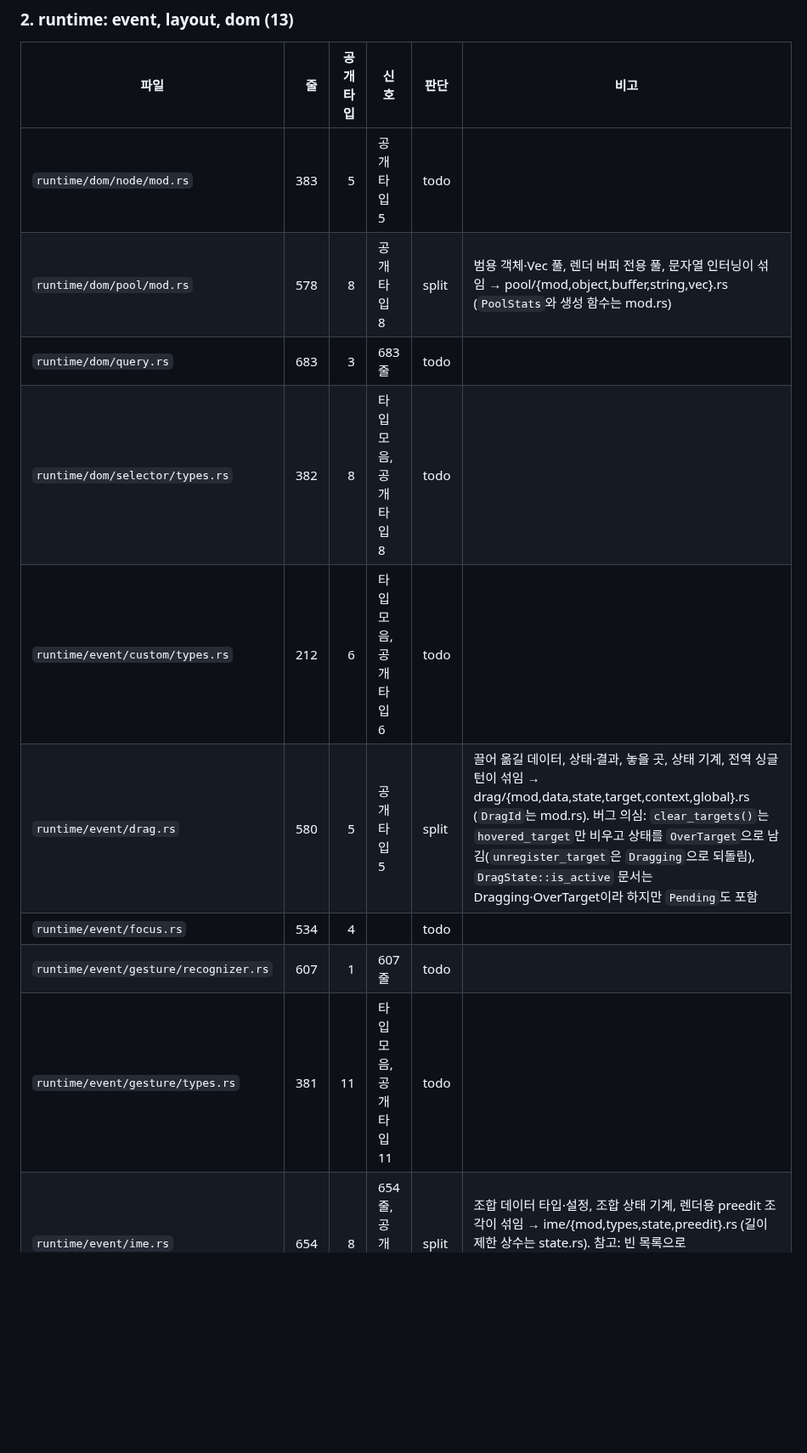
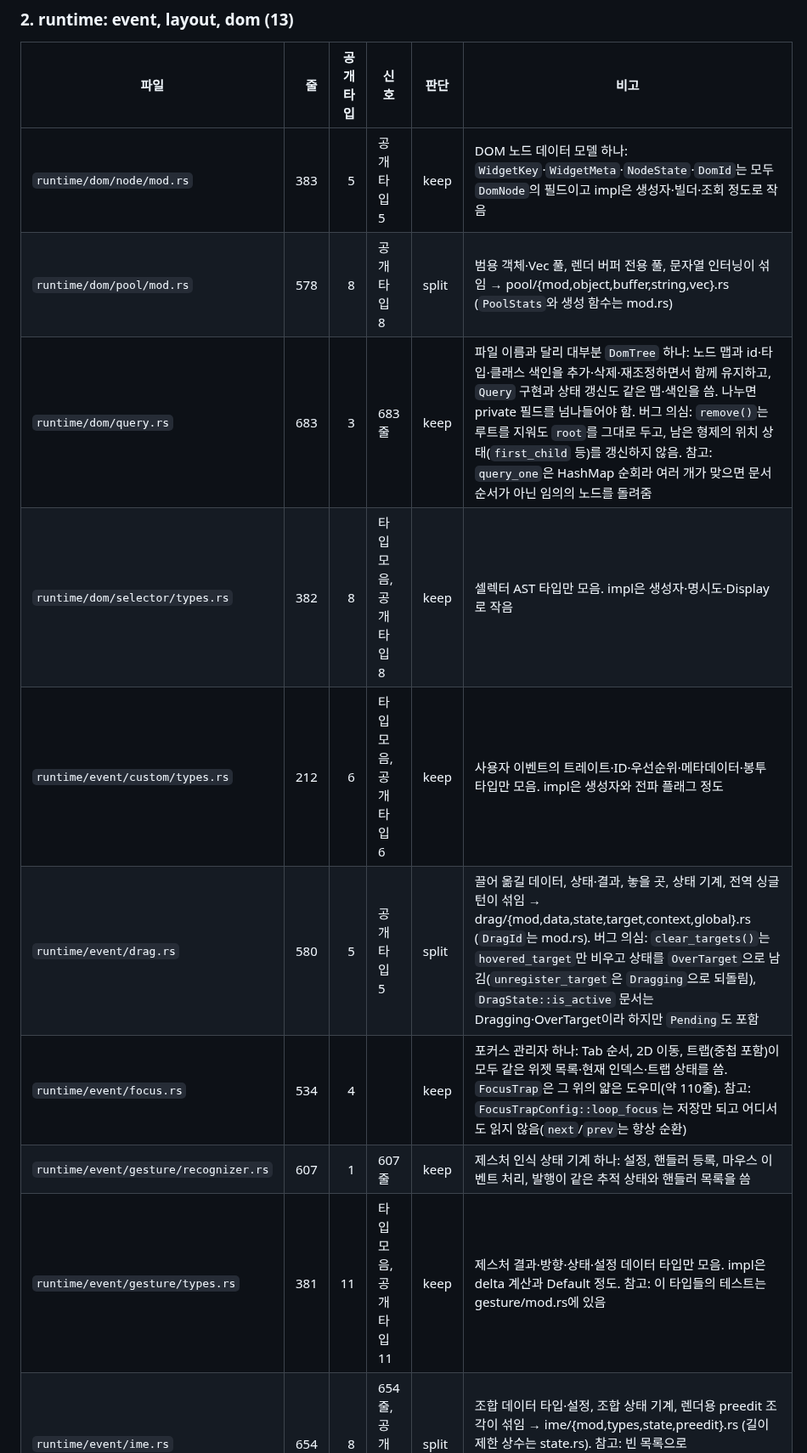
Before and after one commit to hawk90/revue, a Markdown page: docs/refactor/srp-audit.md, the part around one of its changes. Shown at 85% size. Drawn GitHub-style; blank space fills up the shorter version.

Commit message:
docs(refactor): record the files kept whole in batch 2
Nine of the thirteen batch-2 files stay as they are: data-model files
(dom node, selector, custom event, gesture and layout node types), the
event module root, and three files whose length is one stateful type
(DomTree in query.rs, FocusManager, GestureRecognizer). Reasons and the
suspected bugs seen while reading are in the audit table.

```diff
--- a/docs/refactor/srp-audit.md
+++ b/docs/refactor/srp-audit.md
@@ -63,13 +63,13 @@ PR은 아래 묶음마다 하나다(묶음 번호 순서로 진행). 파일마
 
 | 파일 | 줄 | 공개 타입 | 신호 | 판단 | 비고 |
 |---|---:|---:|---|---|---|
-| `runtime/dom/node/mod.rs` | 383 | 5 | 공개 타입 5 | todo | |
+| `runtime/dom/node/mod.rs` | 383 | 5 | 공개 타입 5 | keep | DOM 노드 데이터 모델 하나: `WidgetKey`·`WidgetMeta`·`NodeState`·`DomId`는 모두 `DomNode`의 필드이고 impl은 생성자·빌더·조회 정도로 작음 |
 | `runtime/dom/pool/mod.rs` | 578 | 8 | 공개 타입 8 | split | 범용 객체·Vec 풀, 렌더 버퍼 전용 풀, 문자열 인터닝이 섞임 → pool/{mod,object,buffer,string,vec}.rs (`PoolStats`와 생성 함수는 mod.rs) |
-| `runtime/dom/query.rs` | 683 | 3 | 683줄 | todo | |
-| `runtime/dom/selector/types.rs` | 382 | 8 | 타입 모음, 공개 타입 8 | todo | |
-| `runtime/event/custom/types.rs` | 212 | 6 | 타입 모음, 공개 타입 6 | todo | |
+| `runtime/dom/query.rs` | 683 | 3 | 683줄 | keep | 파일 이름과 달리 대부분 `DomTree` 하나: 노드 맵과 id·타입·클래스 색인을 추가·삭제·재조정하면서 함께 유지하고, `Query` 구현과 상태 갱신도 같은 맵·색인을 씀. 나누면 private 필드를 넘나들어야 함. 버그 의심: `remove()`는 루트를 지워도 `root`를 그대로 두고, 남은 형제의 위치 상태(`first_child` 등)를 갱신하지 않음. 참고: `query_one`은 HashMap 순회라 여러 개가 맞으면 문서 순서가 아닌 임의의 노드를 돌려줌 |
+| `runtime/dom/selector/types.rs` | 382 | 8 | 타입 모음, 공개 타입 8 | keep | 셀렉터 AST 타입만 모음. impl은 생성자·명시도·Display로 작음 |
+| `runtime/event/custom/types.rs` | 212 | 6 | 타입 모음, 공개 타입 6 | keep | 사용자 이벤트의 트레이트·ID·우선순위·메타데이터·봉투 타입만 모음. impl은 생성자와 전파 플래그 정도 |
 | `runtime/event/drag.rs` | 580 | 5 | 공개 타입 5 | split | 끌어 옮길 데이터, 상태·결과, 놓을 곳, 상태 기계, 전역 싱글턴이 섞임 → drag/{mod,data,state,target,context,global}.rs (`DragId`는 mod.rs). 버그 의심: `clear_targets()`는 `hovered_target`만 비우고 상태를 `OverTarget`으로 남김(`unregister_target`은 `Dragging`으로 되돌림), `DragState::is_active` 문서는 Dragging·OverTarget이라 하지만 `Pending`도 포함 |
-| `runtime/event/focus.rs` | 534 | 4 |  | todo | |
-| `runtime/event/gesture/recognizer.rs` | 607 | 1 | 607줄 | todo | |
-| `runtime/event/gesture/types.rs` | 381 | 11 | 타입 모음, 공개 타입 11 | todo | |
+| `runtime/event/focus.rs` | 534 | 4 |  | keep | 포커스 관리자 하나: Tab 순서, 2D 이동, 트랩(중첩 포함)이 모두 같은 위젯 목록·현재 인덱스·트랩 상태를 씀. `FocusTrap`은 그 위의 얇은 도우미(약 110줄). 참고: `FocusTrapConfig::loop_focus`는 저장만 되고 어디서도 읽지 않음(`next`/`prev`는 항상 순환) |
+| `runtime/event/gesture/recognizer.rs` | 607 | 1 | 607줄 | keep | 제스처 인식 상태 기계 하나: 설정, 핸들러 등록, 마우스 이벤트 처리, 발행이 같은 추적 상태와 핸들러 목록을 씀 |
+| `runtime/event/gesture/types.rs` | 381 | 11 | 타입 모음, 공개 타입 11 | keep | 제스처 결과·방향·상태·설정 데이터 타입만 모음. impl은 delta 계산과 Default 정도. 참고: 이 타입들의 테스트는 gesture/mod.rs에 있음 |
 | `runtime/event/ime.rs` | 654 | 8 | 654줄, 공개 타입 8 | split | 조합 데이터 타입·설정, 조합 상태 기계, 렌더용 preedit 조각이 섞임 → ime/{mod,types,state,preedit}.rs (길이 제한 상수는 state.rs). 참고: 빈 목록으로 `set_candidates`를 부르면 `Selecting` 상태가 그대로 남음 |
```
Also changed, not shown: other parts of docs/refactor/srp-audit.md (+2 -2 lines).
